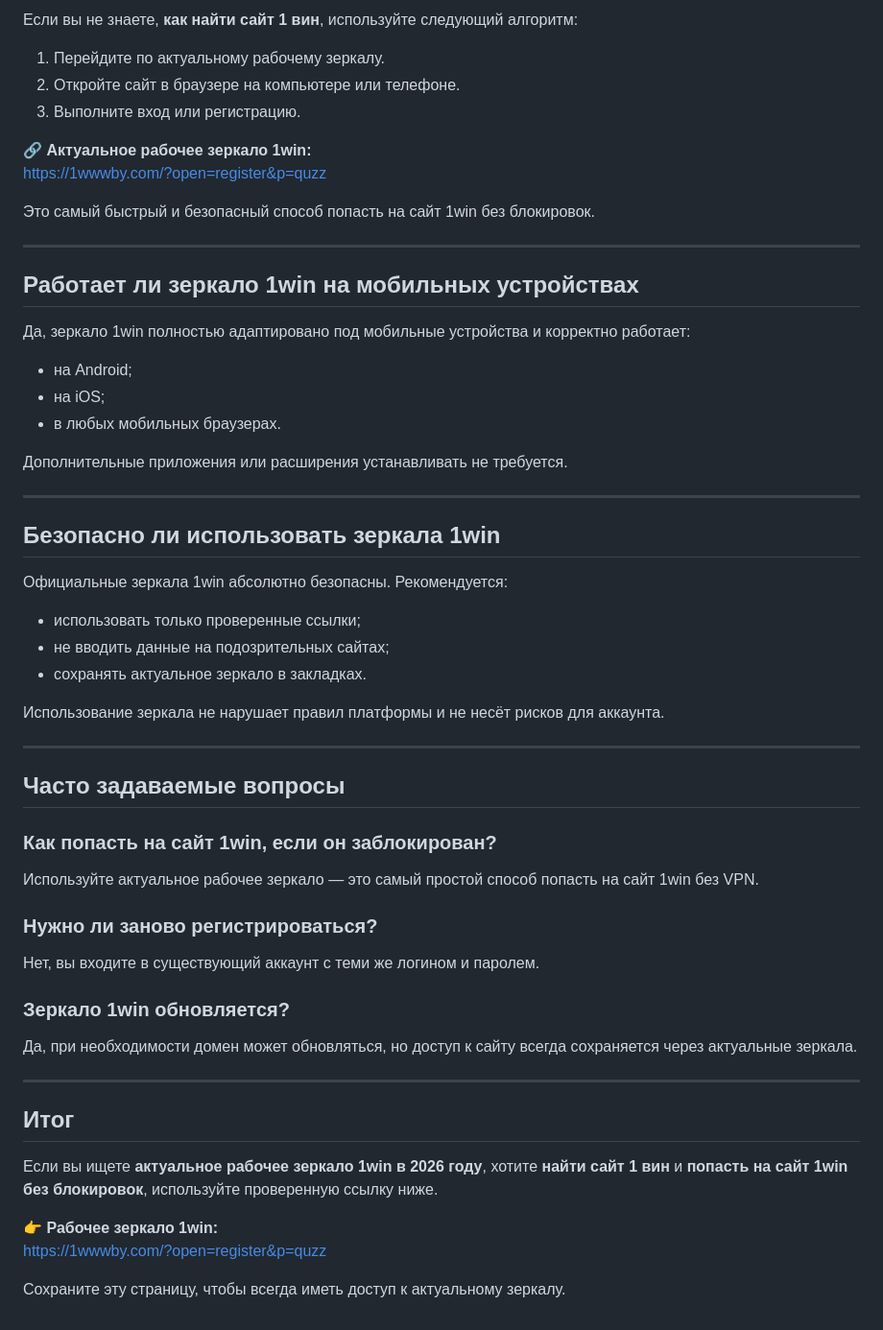
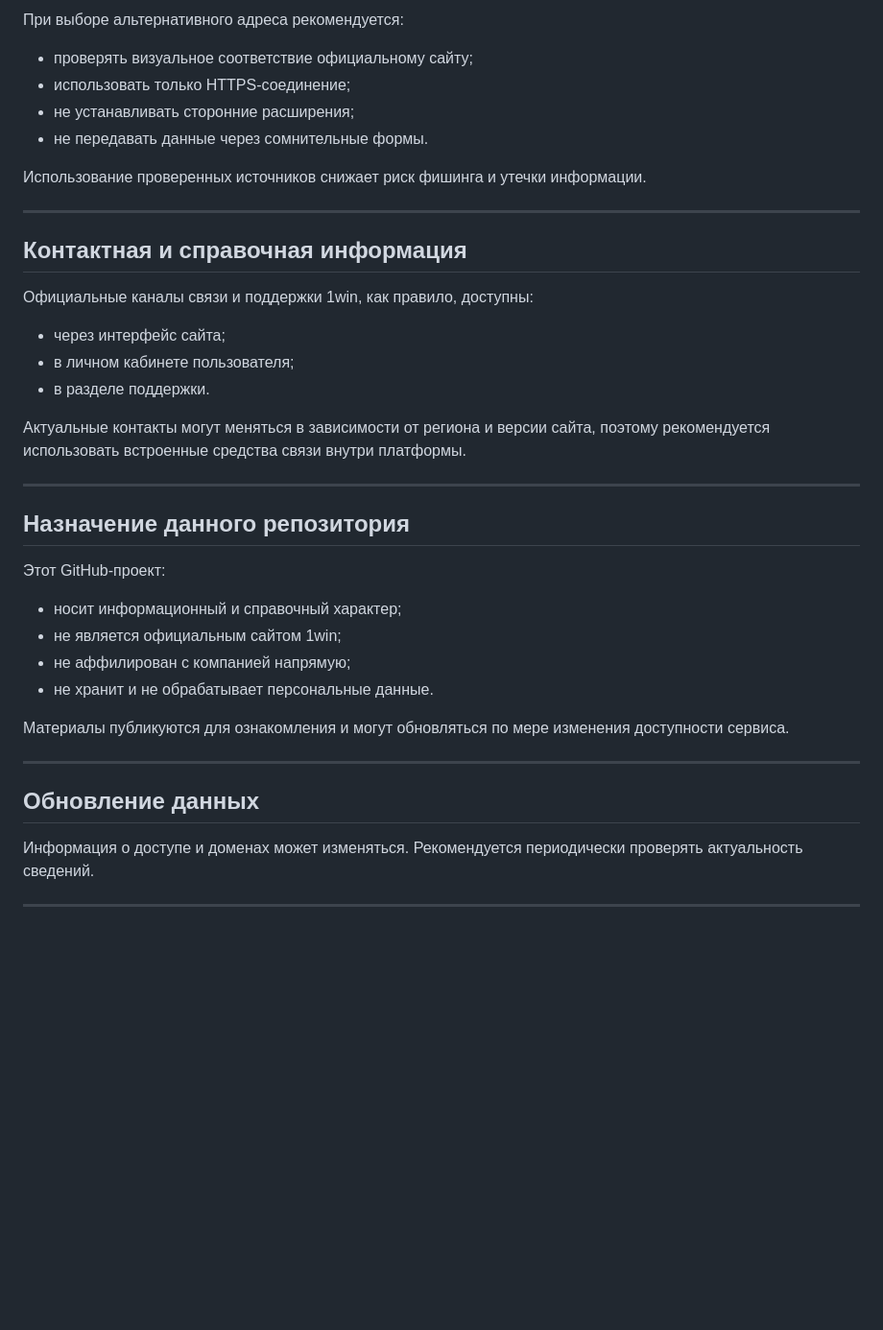
Before and after one commit to CasusBe11i/1win-zerkalo-2026, a Markdown page: README.md, the part around one of its changes. Shown at 96% size. Rendered like a GitHub page; blank space fills up the shorter version.

```diff
--- a/README.md
+++ b/README.md
@@ -37,57 +70,46 @@ https://1wwwby.com/?open=register&p=quzz
 
-Если вы не знаете, **как найти сайт 1 вин**, используйте следующий алгоритм:
+При выборе альтернативного адреса рекомендуется:
+- проверять визуальное соответствие официальному сайту;
+- использовать только HTTPS-соединение;
+- не устанавливать сторонние расширения;
+- не передавать данные через сомнительные формы.
 
-1. Перейдите по актуальному рабочему зеркалу.
-2. Откройте сайт в браузере на компьютере или телефоне.
-3. Выполните вход или регистрацию.
-
-🔗 **Актуальное рабочее зеркало 1win:**
-https://1wwwby.com/?open=register&p=quzz
-
-Это самый быстрый и безопасный способ попасть на сайт 1win без блокировок.
+Использование проверенных источников снижает риск фишинга и утечки информации.
 
 ---
 
-## Работает ли зеркало 1win на мобильных устройствах
+## Контактная и справочная информация
 
-Да, зеркало 1win полностью адаптировано под мобильные устройства и корректно работает:
-- на Android;
-- на iOS;
-- в любых мобильных браузерах.
+Официальные каналы связи и поддержки 1win, как правило, доступны:
+- через интерфейс сайта;
+- в личном кабинете пользователя;
+- в разделе поддержки.
 
-Дополнительные приложения или расширения устанавливать не требуется.
+Актуальные контакты могут меняться в зависимости от региона и версии сайта, поэтому рекомендуется использовать встроенные средства связи внутри платформы.
 
 ---
 
-## Безопасно ли использовать зеркала 1win
+## Назначение данного репозитория
 
-Официальные зеркала 1win абсолютно безопасны. Рекомендуется:
-- использовать только проверенные ссылки;
-- не вводить данные на подозрительных сайтах;
-- сохранять актуальное зеркало в закладках.
+Этот GitHub-проект:
+- носит информационный и справочный характер;
+- не является официальным сайтом 1win;
+- не аффилирован с компанией напрямую;
+- не хранит и не обрабатывает персональные данные.
 
-Использование зеркала не нарушает правил платформы и не несёт рисков для аккаунта.
+Материалы публикуются для ознакомления и могут обновляться по мере изменения доступности сервиса.
 
 ---
 
-## Часто задаваемые вопросы
+## Обновление данных
 
-### Как попасть на сайт 1win, если он заблокирован?
-Используйте актуальное рабочее зеркало — это самый простой способ попасть на сайт 1win без VPN.
-
-### Нужно ли заново регистрироваться?
-Нет, вы входите в существующий аккаунт с теми же логином и паролем.
-
-### Зеркало 1win обновляется?
-Да, при необходимости домен может обновляться, но доступ к сайту всегда сохраняется через актуальные зеркала.
+Информация о доступе и доменах может изменяться.
+Рекомендуется периодически проверять актуальность сведений.
 
 ---
 
-## Итог
-
-Если вы ищете **актуальное рабочее зеркало 1win в 2026 году**, хотите **найти сайт 1 вин** и **попасть на сайт 1win без блокировок**, используйте проверенную ссылку ниже.
-
-👉 **Рабочее зеркало 1win:**
-https://1wwwby.com/?open=register&p=quzz
-
-Сохраните эту страницу, чтобы всегда иметь доступ к актуальному зеркалу.
+<!-- SEO META -->
+<meta name="title" content="1win — зеркало, доступ и информация о компании в 2026 году">
+<meta name="description" content="Подробная информация о компании 1win, причинах блокировок и актуальных способах доступа к сайту в 2026 году.">
+<meta name="keywords" content="1win, зеркало 1win, доступ к 1win, 1win 2026, информация о 1win">
+<meta name="robots" content="index, follow">
```
Also changed, not shown: other parts of README.md (+54 -21 lines).
